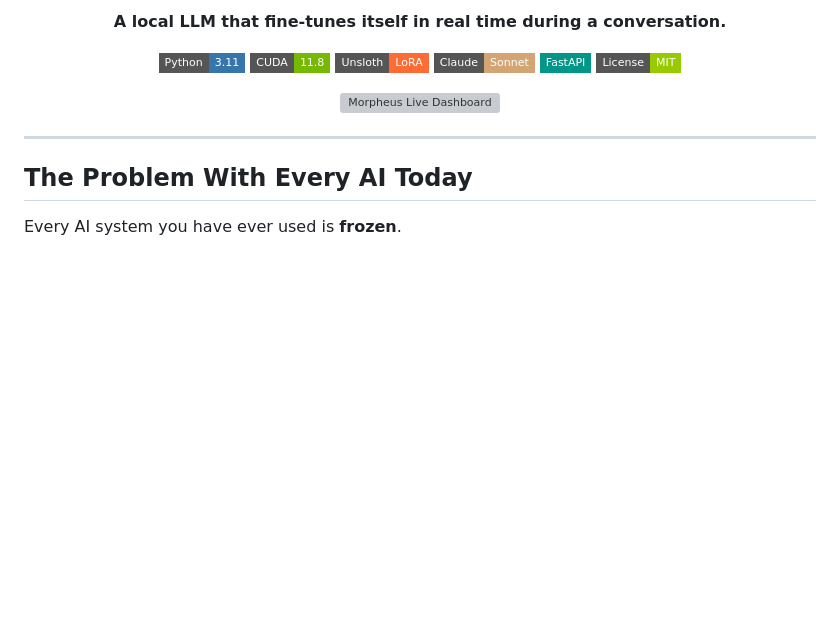
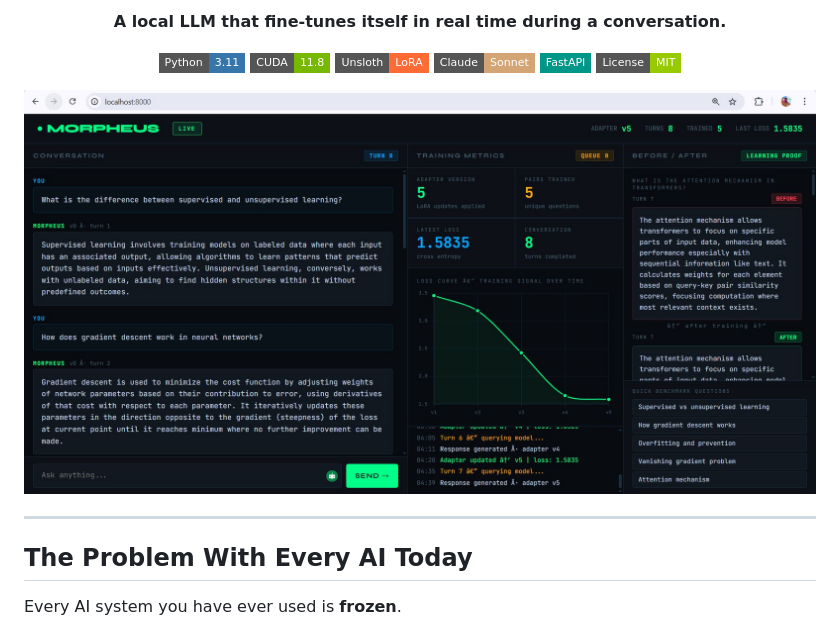
Before and after one commit to SiddhiRohan/morpheus, a Markdown page: README.md, the part around the change. Rendered like a GitHub page; badges without logos; blank space fills up the shorter version; grey boxes are pictures that could not be loaded.

```diff
--- a/README.md
+++ b/README.md
@@ -21,7 +21,7 @@
 </div>
 
 <div align="center">
-  <img src="assets/dashboard.jpg" alt="Morpheus Live Dashboard" width="900"/>
+  <img src="assets/dashboard.JPG" alt="Morpheus Live Dashboard" width="900"/>
 </div>
 
 ---
```
